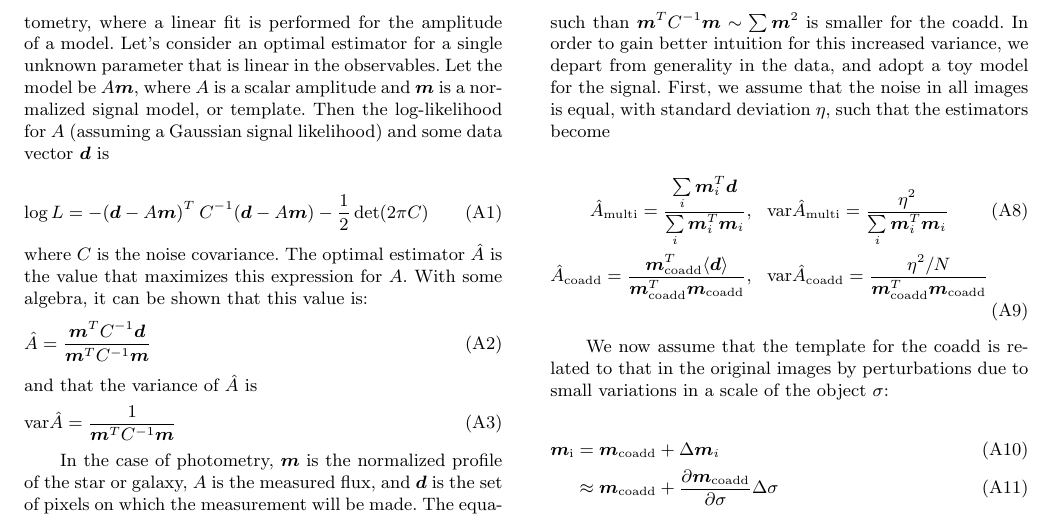
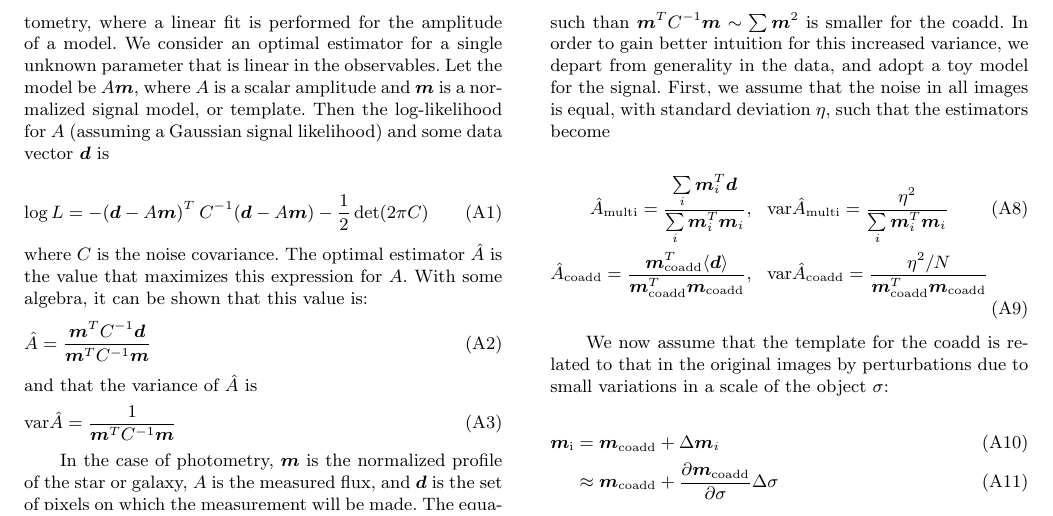
Before and after one commit to esheldon/coadds-paper, a LaTeX paper (coadds.tex): part of page 9 of 10, cut so that both start at the same text. Compiled offline with pdfLaTeX; a LaTeX package or settings file that is missing is left out.

Commit message:
appendix

```diff
--- a/coadds.tex
+++ b/coadds.tex
@@ -759,7 +759,7 @@ Here we estimate the additional uncertainty in the measured flux when coadding,
 for the example of ``matched-filter'' photometry, where a linear fit is
 performed
 for the amplitude of a model.
-Let's consider an optimal estimator for a single unknown parameter that is
+We consider an optimal estimator for a single unknown parameter that is
 linear in the observables. Let the model be $A\boldsymbol{m}$, where $A$ is a
 scalar amplitude and $\boldsymbol{m}$ is a normalized signal model, or
 template. Then the log-likelihood for $A$ (assuming a Gaussian signal
```
Also changed, not shown: coadds.tex (2 more changed lines).
